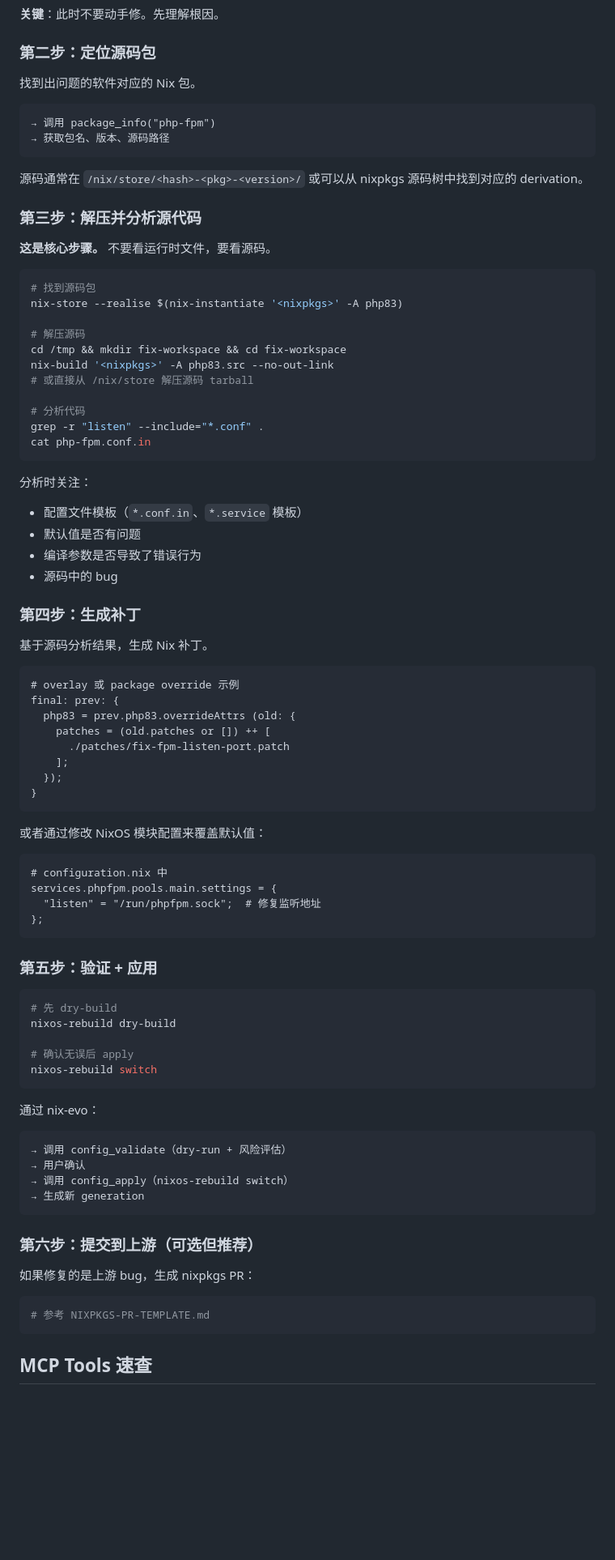
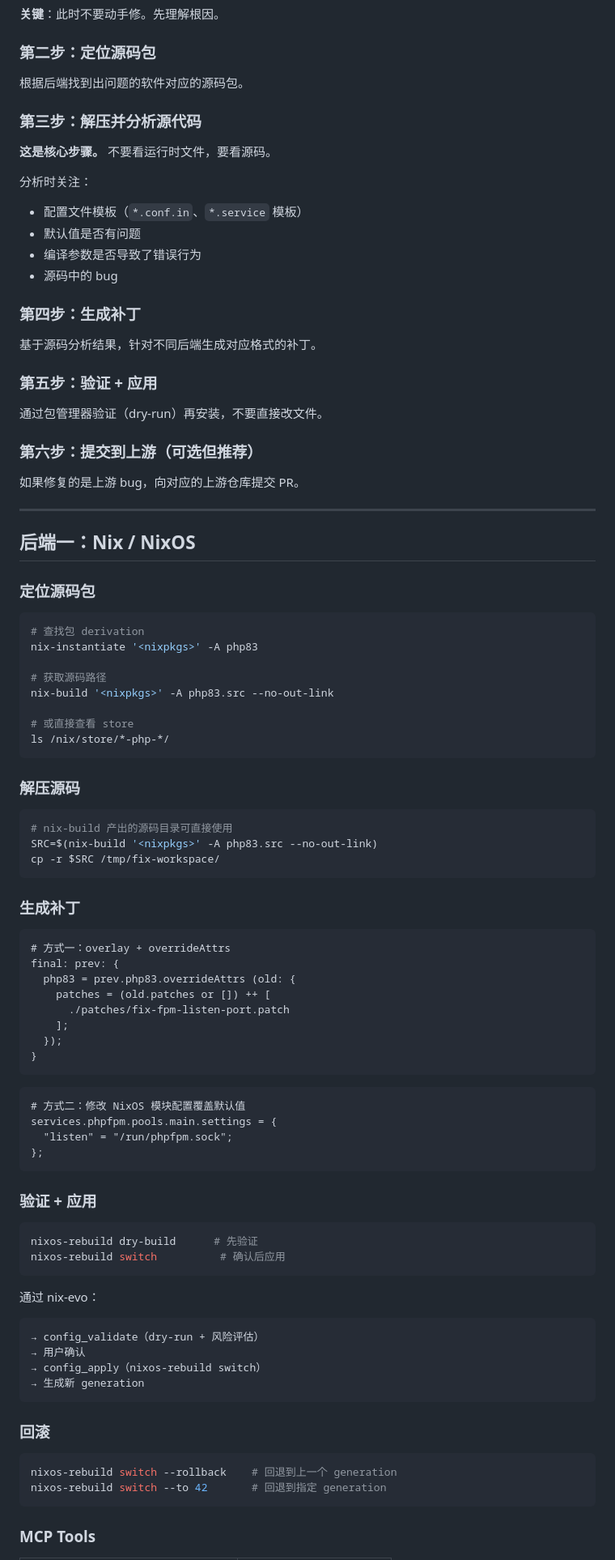
Before and after one commit to ampresent/openclaw-workspace, a Markdown page: skills/nix-evo/SKILL.md, the part around one of its changes. Shown at 81% size. Drawn GitHub-style; blank space fills up the shorter version.

Commit message:
feat: nix-evo skill supports Nix, RPM, Conda backends with source-first workflow

````diff
--- a/skills/nix-evo/SKILL.md
+++ b/skills/nix-evo/SKILL.md
@@ -49,32 +65,11 @@ NixOS 的哲学是**声明式**和**可复现**。直接修改操作系统：
 
 ### 第二步：定位源码包
 
-找到出问题的软件对应的 Nix 包。
-
-```
-→ 调用 package_info("php-fpm")
-→ 获取包名、版本、源码路径
-```
-
-源码通常在 `/nix/store/<hash>-<pkg>-<version>/` 或可以从 nixpkgs 源码树中找到对应的 derivation。
+根据后端找到出问题的软件对应的源码包。
 
 ### 第三步：解压并分析源代码
 
 **这是核心步骤。** 不要看运行时文件，要看源码。
-
-```bash
-# 找到源码包
-nix-store --realise $(nix-instantiate '<nixpkgs>' -A php83)
-
-# 解压源码
-cd /tmp && mkdir fix-workspace && cd fix-workspace
-nix-build '<nixpkgs>' -A php83.src --no-out-link
-# 或直接从 /nix/store 解压源码 tarball
-
-# 分析代码
-grep -r "listen" --include="*.conf" .
-cat php-fpm.conf.in
-```
 
 分析时关注：
 
@@ -85,10 +80,45 @@ cat php-fpm.conf.in
 
 ### 第四步：生成补丁
 
-基于源码分析结果，生成 Nix 补丁。
+基于源码分析结果，针对不同后端生成对应格式的补丁。
+
+### 第五步：验证 + 应用
+
+通过包管理器验证（dry-run）再安装，不要直接改文件。
+
+### 第六步：提交到上游（可选但推荐）
+
+如果修复的是上游 bug，向对应的上游仓库提交 PR。
+
+---
+
+## 后端一：Nix / NixOS
+
+### 定位源码包
+
+```bash
+# 查找包 derivation
+nix-instantiate '<nixpkgs>' -A php83
+
+# 获取源码路径
+nix-build '<nixpkgs>' -A php83.src --no-out-link
+
+# 或直接查看 store
+ls /nix/store/*-php-*/
+```
+
+### 解压源码
+
+```bash
+# nix-build 产出的源码目录可直接使用
+SRC=$(nix-build '<nixpkgs>' -A php83.src --no-out-link)
+cp -r $SRC /tmp/fix-workspace/
+```
+
+### 生成补丁
 
 ```nix
-# overlay 或 package override 示例
+# 方式一：overlay + overrideAttrs
 final: prev: {
   php83 = prev.php83.overrideAttrs (old: {
     patches = (old.patches or []) ++ [
@@ -98,41 +128,35 @@ final: prev: {
 }
 ```
 
-或者通过修改 NixOS 模块配置来覆盖默认值：
-
 ```nix
-# configuration.nix 中
+# 方式二：修改 NixOS 模块配置覆盖默认值
 services.phpfpm.pools.main.settings = {
-  "listen" = "/run/phpfpm.sock";  # 修复监听地址
+  "listen" = "/run/phpfpm.sock";
 };
 ```
 
-### 第五步：验证 + 应用
+### 验证 + 应用
 
 ```bash
-# 先 dry-build
-nixos-rebuild dry-build
-
-# 确认无误后 apply
-nixos-rebuild switch
+nixos-rebuild dry-build      # 先验证
+nixos-rebuild switch          # 确认后应用
 ```
 
 通过 nix-evo：
 
 ```
-→ 调用 config_validate（dry-run + 风险评估）
+→ config_validate（dry-run + 风险评估）
 → 用户确认
-→ 调用 config_apply（nixos-rebuild switch）
+→ config_apply（nixos-rebuild switch）
 → 生成新 generation
 ```
 
-### 第六步：提交到上游（可选但推荐）
-
-如果修复的是上游 bug，生成 nixpkgs PR：
+### 回滚
 
 ```bash
-# 参考 NIXPKGS-PR-TEMPLATE.md
+nixos-rebuild switch --rollback    # 回退到上一个 generation
+nixos-rebuild switch --to 42       # 回退到指定 generation
 ```
 
-## MCP Tools 速查
+### MCP Tools
 
````
Also changed, not shown: other parts of skills/nix-evo/SKILL.md (+271 -41 lines).
